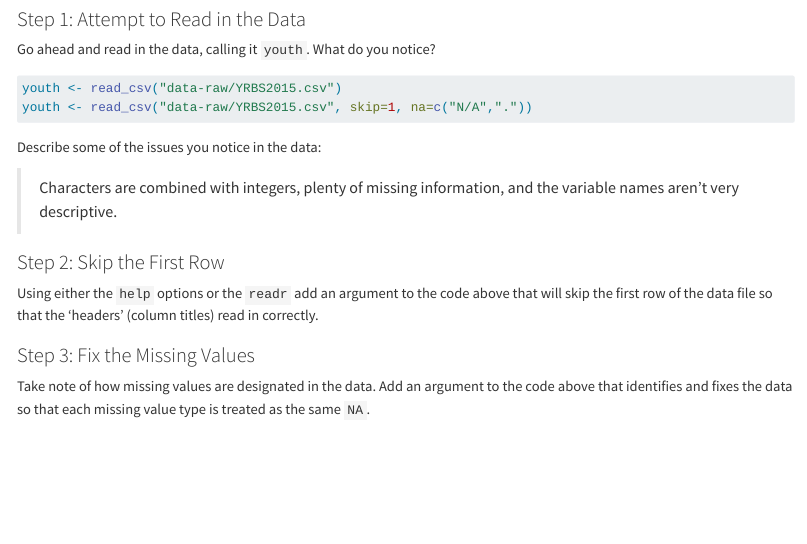
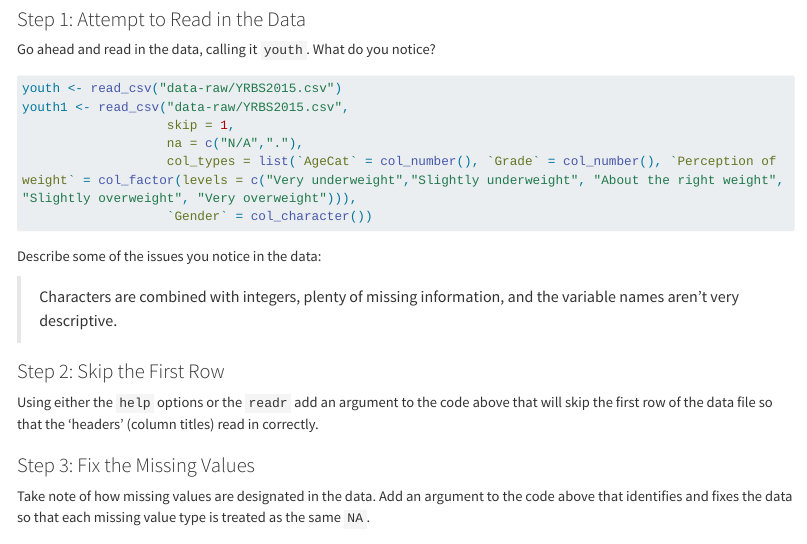
Before and after one commit to erickaluciaquin/PA_Activivty4, a Quarto document (pa-4-import-tidy-data.qmd): the page in a window 1100 px wide, from 1180 px down. Rendered offline with R 4.5, knitr and Pandoc in place of Quarto, with nearby package versions; long lines of code are wrapped.

Commit message:
Completed what we could

````diff
--- a/pa-4-import-tidy-data.qmd
+++ b/pa-4-import-tidy-data.qmd
@@ -73,7 +73,11 @@ Go ahead and read in the data, calling it `youth`. What do you notice?
 #| eval: false
 
 youth <- read_csv("data-raw/YRBS2015.csv")
-youth <- read_csv("data-raw/YRBS2015.csv", skip=1, na=c("N/A","."))
+youth1 <- read_csv("data-raw/YRBS2015.csv",
+                   skip = 1,
+                   na = c("N/A","."),
+                   col_types = list(`AgeCat` = col_number(), `Grade` = col_number(), `Perception of weight` = col_factor(levels = c("Very underweight","Slightly underweight", "About the right weight", "Slightly overweight", "Very overweight"))),
+                   `Gender` = col_character())
 ```
 
 Describe some of the issues you notice in the data:
````
